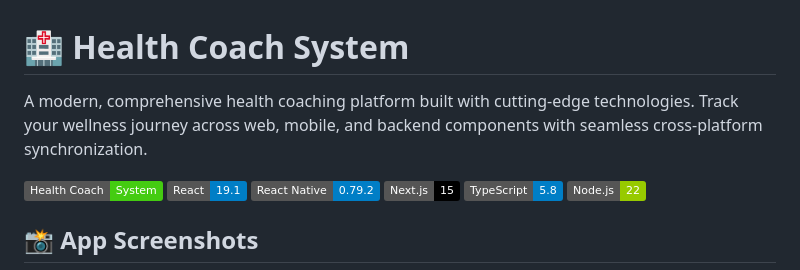
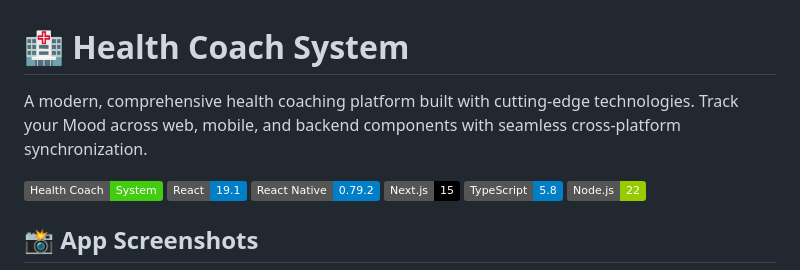
Before and after one commit to mohamedjs/health-coach-system, a Markdown page: README.md, the part around the change. Drawn GitHub-style; badges without logos.

Commit message:
fix: app description

```diff
--- a/README.md
+++ b/README.md
@@ -1,6 +1,6 @@
 # 🏥 Health Coach System
 
-A modern, comprehensive health coaching platform built with cutting-edge technologies. Track your wellness journey across web, mobile, and backend components with seamless cross-platform synchronization.
+A modern, comprehensive health coaching platform built with cutting-edge technologies. Track your Mood across web, mobile, and backend components with seamless cross-platform synchronization.
 
 ![Health Coach System](https://img.shields.io/badge/Health%20Coach-System-brightgreen)
 ![React](https://img.shields.io/badge/React-19.1-blue)
```
